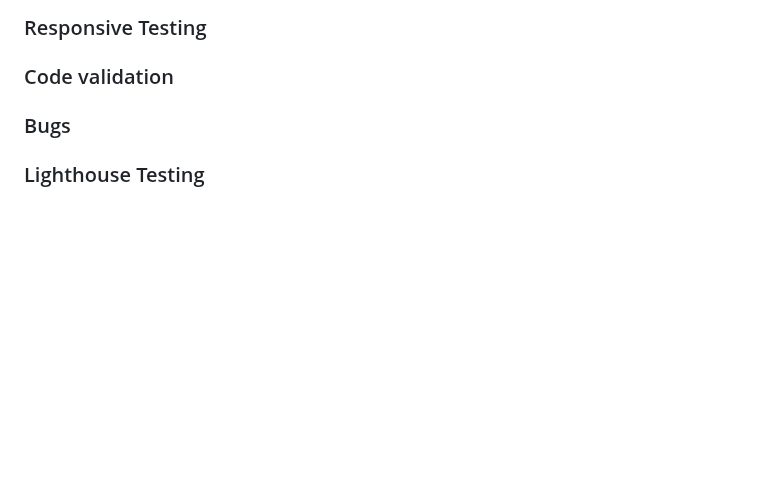
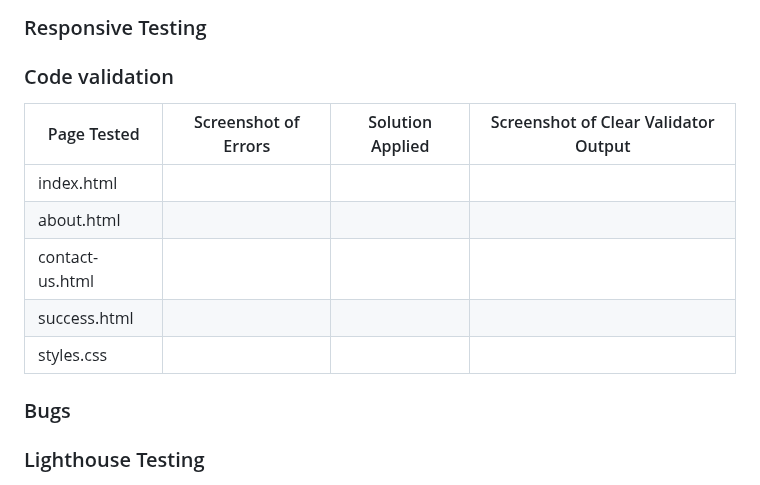
Before and after one commit to tumelo-maja/delicate-care, a Markdown page: README.md, the part around the change. Drawn GitHub-style; blank space fills up the shorter version.

Commit message:
Add code validation testing table

```diff
--- a/README.md
+++ b/README.md
@@ -422,6 +422,15 @@ The website's layout and responsivity was tested on the commonly used browsers.
 
 ### Code validation
 
+| Page Tested | Screenshot of Errors | Solution Applied   | Screenshot of Clear Validator Output |
+|------------ |------------          |------------        |------------                          |
+| index.html  |                      |                    |                                      |
+| about.html  |                      |                    |                                      |
+| contact-us.html  |                      |                    |                                      |
+| success.html  |                      |                    |                                      |
+| styles.css  |                      |                    |                                      |
+
+
 ### Bugs
 
 ### Lighthouse Testing
```
